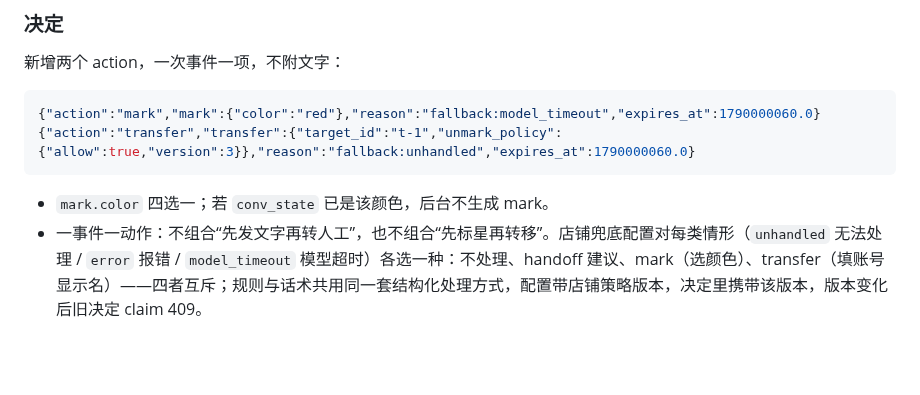
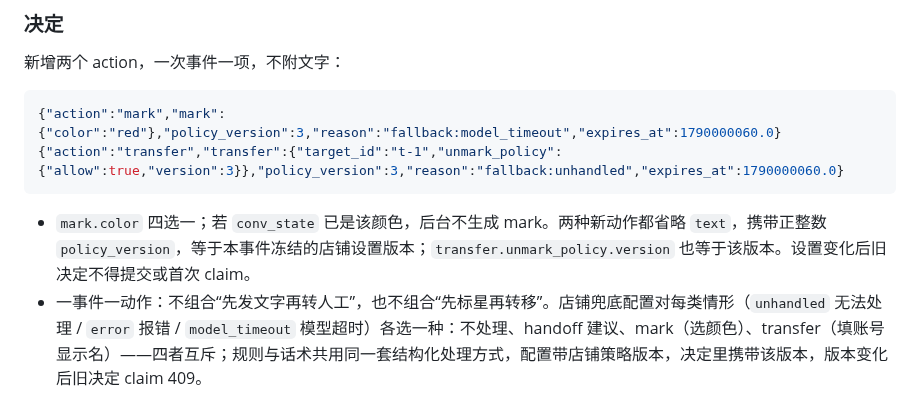
Before and after one commit to lijiefeng11-wq/claw-next, a Markdown page: contracts/protocol.md, the part around one of its changes. GitHub-like rendering; blank space fills up the shorter version.

````diff
--- a/contracts/protocol.md
+++ b/contracts/protocol.md
@@ -374,11 +374,11 @@ status 只能 sent/not_sent/unknown。sent 必须具有平台明确成功回执
 新增两个 action，一次事件一项，不附文字：
 
 ```json
-{"action":"mark","mark":{"color":"red"},"reason":"fallback:model_timeout","expires_at":1790000060.0}
-{"action":"transfer","transfer":{"target_id":"t-1","unmark_policy":{"allow":true,"version":3}},"reason":"fallback:unhandled","expires_at":1790000060.0}
+{"action":"mark","mark":{"color":"red"},"policy_version":3,"reason":"fallback:model_timeout","expires_at":1790000060.0}
+{"action":"transfer","transfer":{"target_id":"t-1","unmark_policy":{"allow":true,"version":3}},"policy_version":3,"reason":"fallback:unhandled","expires_at":1790000060.0}
 ```
 
-- `mark.color` 四选一；若 `conv_state` 已是该颜色，后台不生成 mark。
+- `mark.color` 四选一；若 `conv_state` 已是该颜色，后台不生成 mark。两种新动作都省略 `text`，携带正整数 `policy_version`，等于本事件冻结的店铺设置版本；`transfer.unmark_policy.version` 也等于该版本。设置变化后旧决定不得提交或首次 claim。
 - 一事件一动作：不组合“先发文字再转人工”，也不组合“先标星再转移”。店铺兜底配置对每类情形（`unhandled` 无法处理 / `error` 报错 / `model_timeout` 模型超时）各选一种：不处理、handoff 建议、mark（选颜色）、transfer（填账号显示名）——四者互斥；规则与话术共用同一套结构化处理方式，配置带店铺策略版本，决定里携带该版本，版本变化后旧决定 claim 409。
 - **超时边界。** `fallback:model_timeout` 只指“在事件既有预算内、模型调用超时后的兜底”：它是普通决定，照常受 `expires_at`、claim 许可和契约 A 预算约束，不重置或延长任何预算。总预算已耗尽的事件按契约 A 以 `handoff` + `reply_deadline_exceeded` 终结，**不可复活、不可 claim，也不生成 mark/transfer**；若以后要求预算耗尽后仍自动转人工，须另定独立的动作时限与归属，并重新审查。
 - `transfer.unmark_policy` 是店铺**一次配置的固定策略**及其版本：`allow=true` 表示“遇平台以已收藏为由拒绝转移时，取消收藏后再转一次”；未配置视为 `allow=false`。前台只按决定里携带的策略执行，不自行放宽。策略版本变化后，旧版本的决定不能 claim（409）。
````
Also changed, not shown: other parts of contracts/protocol.md (+22 -2 lines).
